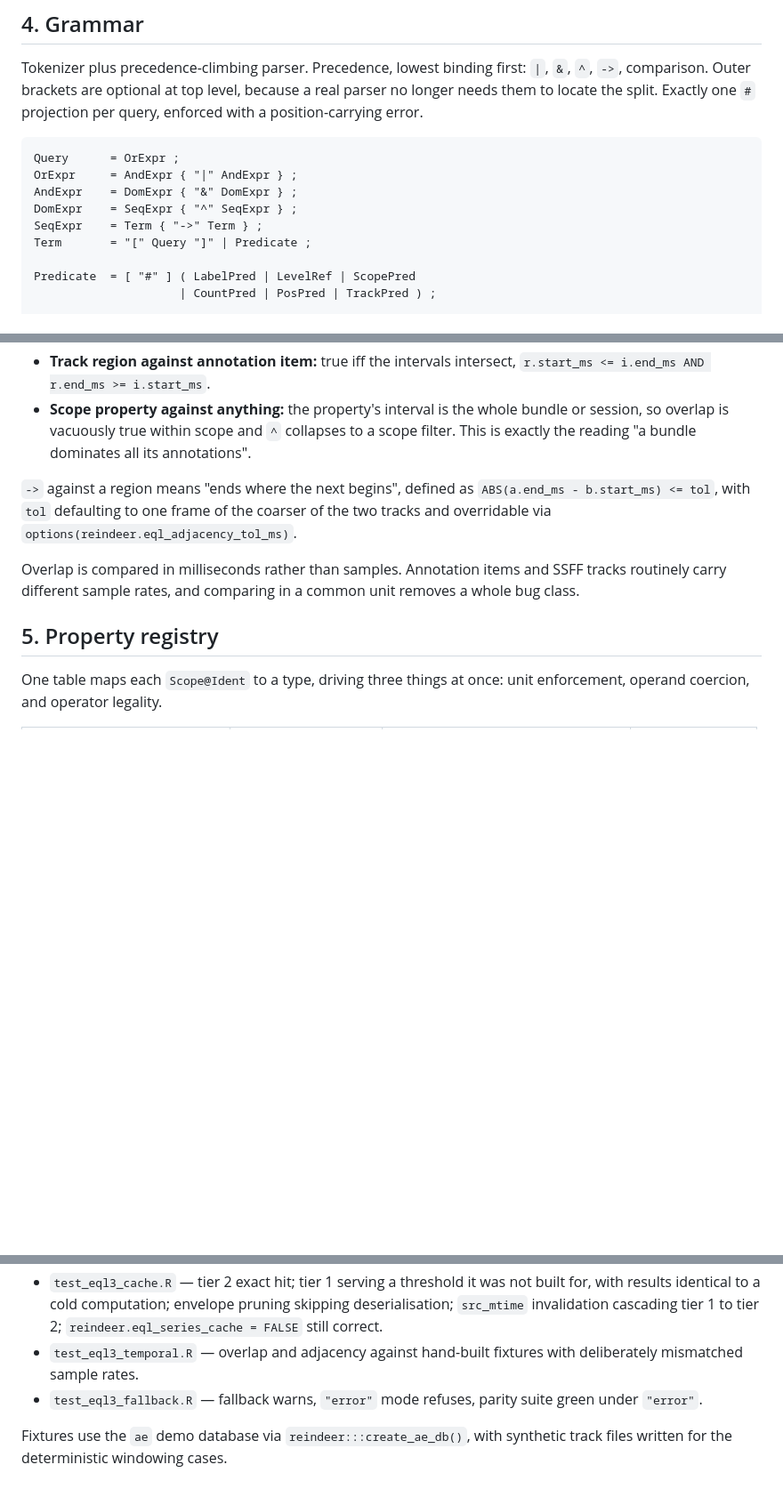
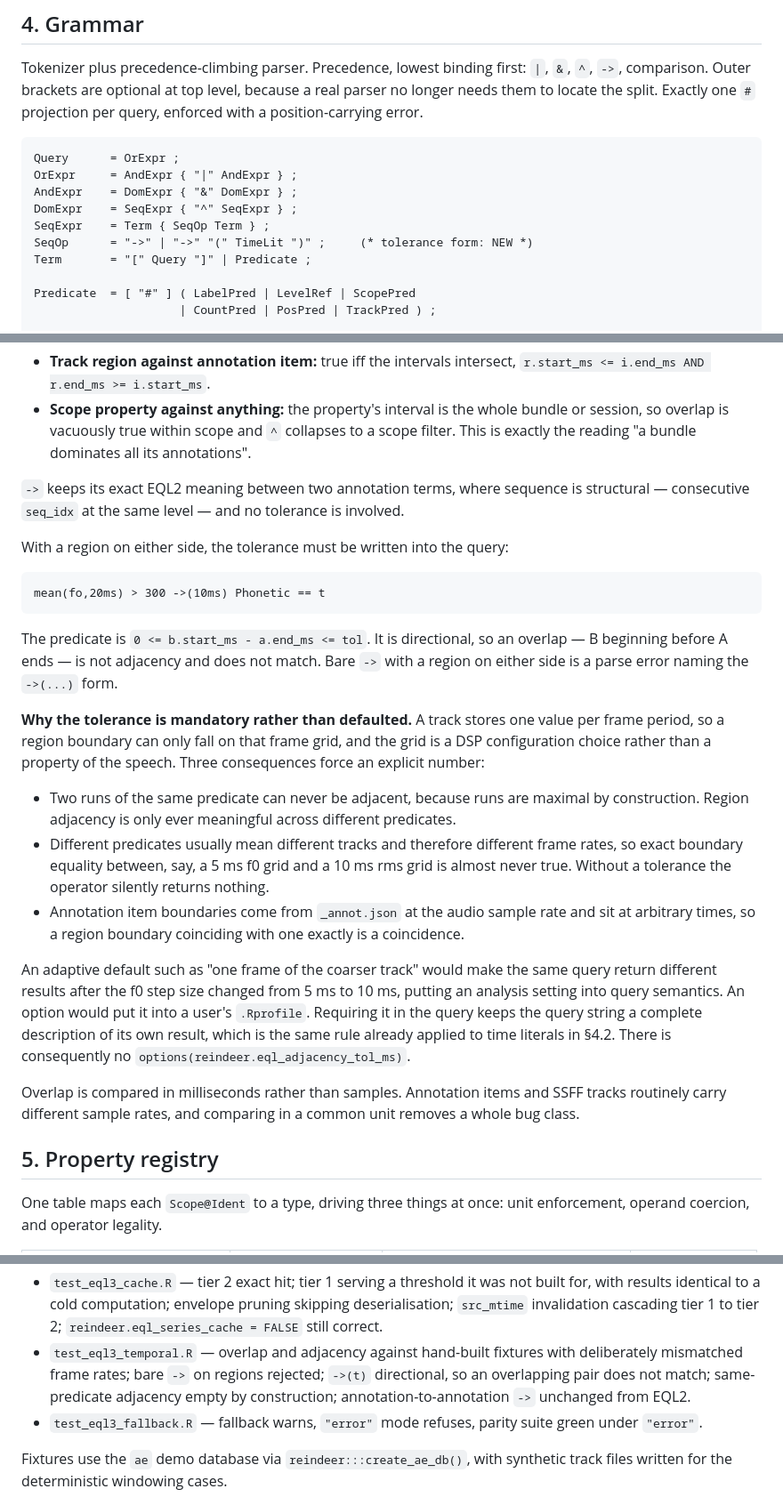
Before and after one commit to humlab-speech/reindeer, a Markdown page: dev/specs/2026-09-19-eql3-design.md, 3 parts joined by grey strips. Shown at 89% size. Drawn GitHub-style; blank space fills up the shorter version.

Commit message:
docs: require an explicit tolerance on region adjacency in EQL v3
A region boundary can only land on the track's frame grid, and that grid is
a DSP configuration choice. An adaptive default of one frame of the coarser
track would therefore make the same query return different results after an
f0 step size changed from 5 ms to 10 ms, and an option would move the
tolerance into a user's .Rprofile. Both put analysis settings into query
semantics.

Region adjacency is now written as 'A ->(10ms) B', with the predicate
0 <= b.start - a.end <= tol, directional so an overlap does not match. Bare
'->' keeps its exact EQL2 structural meaning between annotation terms and is
a parse error with a region on either side.
options(reindeer.eql_adjacency_tol_ms) is removed.

Records why the tolerance is needed at all: runs are maximal, so two runs of
the same predicate can never be adjacent; different predicates usually carry
different frame rates, so exact boundary equality is almost never true; and
annotation boundaries sit at the audio sample rate rather than on any frame
grid.

````diff
--- a/dev/specs/2026-09-19-eql3-design.md
+++ b/dev/specs/2026-09-19-eql3-design.md
@@ -70,7 +71,8 @@ Query      = OrExpr ;
 OrExpr     = AndExpr { "|" AndExpr } ;
 AndExpr    = DomExpr { "&" DomExpr } ;
 DomExpr    = SeqExpr { "^" SeqExpr } ;
-SeqExpr    = Term { "->" Term } ;
+SeqExpr    = Term { SeqOp Term } ;
+SeqOp      = "->" | "->" "(" TimeLit ")" ;     (* tolerance form: NEW *)
 Term       = "[" Query "]" | Predicate ;
 
 Predicate  = [ "#" ] ( LabelPred | LevelRef | ScopePred
@@ -174,9 +176,42 @@ When either side is non-hierarchical:
   to a scope filter. This is exactly the reading "a bundle dominates all its
   annotations".
 
-`->` against a region means "ends where the next begins", defined as
-`ABS(a.end_ms - b.start_ms) <= tol`, with `tol` defaulting to one frame of the
-coarser of the two tracks and overridable via
+`->` keeps its exact EQL2 meaning between two annotation terms, where sequence
+is structural — consecutive `seq_idx` at the same level — and no tolerance is
+involved.
+
+With a region on either side, the tolerance must be written into the query:
+
+```
+mean(fo,20ms) > 300 ->(10ms) Phonetic == t
+```
+
+The predicate is `0 <= b.start_ms - a.end_ms <= tol`. It is directional, so an
+overlap — B beginning before A ends — is not adjacency and does not match. Bare
+`->` with a region on either side is a parse error naming the `->(...)` form.
+
+**Why the tolerance is mandatory rather than defaulted.** A track stores one
+value per frame period, so a region boundary can only fall on that frame grid,
+and the grid is a DSP configuration choice rather than a property of the
+speech. Three consequences force an explicit number:
+
+- Two runs of the same predicate can never be adjacent, because runs are
+  maximal by construction. Region adjacency is only ever meaningful across
+  different predicates.
+- Different predicates usually mean different tracks and therefore different
+  frame rates, so exact boundary equality between, say, a 5 ms f0 grid and a
+  10 ms rms grid is almost never true. Without a tolerance the operator
+  silently returns nothing.
+- Annotation item boundaries come from `_annot.json` at the audio sample rate
+  and sit at arbitrary times, so a region boundary coinciding with one exactly
+  is a coincidence.
+
+An adaptive default such as "one frame of the coarser track" would make the
+same query return different results after the f0 step size changed from 5 ms to
+10 ms, putting an analysis setting into query semantics. An option would put it
+into a user's `.Rprofile`. Requiring it in the query keeps the query string a
+complete description of its own result, which is the same rule already applied
+to time literals in §4.2. There is consequently no
 `options(reindeer.eql_adjacency_tol_ms)`.
 
 Overlap is compared in milliseconds rather than samples. Annotation items and
@@ -461,7 +496,10 @@ Existing caches gain the new tables on next open; no rebuild is required.
   skipping deserialisation; `src_mtime` invalidation cascading tier 1 to tier 2;
   `reindeer.eql_series_cache = FALSE` still correct.
 - `test_eql3_temporal.R` — overlap and adjacency against hand-built fixtures
-  with deliberately mismatched sample rates.
+  with deliberately mismatched frame rates; bare `->` on regions rejected;
+  `->(t)` directional, so an overlapping pair does not match; same-predicate
+  adjacency empty by construction; annotation-to-annotation `->` unchanged from
+  EQL2.
 - `test_eql3_fallback.R` — fallback warns, `"error"` mode refuses, parity suite
   green under `"error"`.
 
````
Also changed, not shown: other parts of dev/specs/2026-09-19-eql3-design.md (+1 -0 lines).
